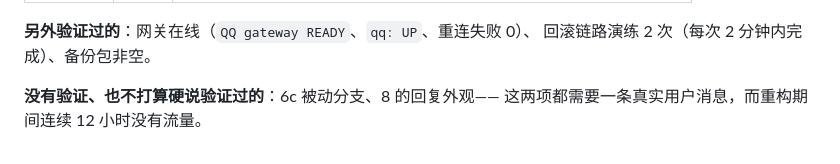
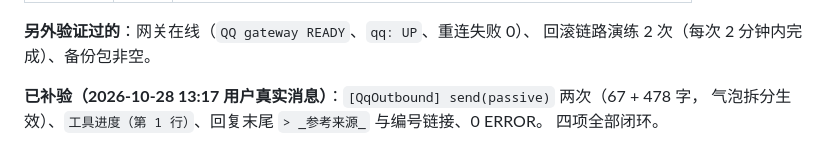
Before and after one commit to liche719/qq-agent, a Markdown page: docs/refactor-summary.md, the part around the change. Rendered like a GitHub page.

```diff
--- a/docs/refactor-summary.md
+++ b/docs/refactor-summary.md
@@ -86,5 +86,6 @@
 **另外验证过的**：网关在线（`QQ gateway READY`、`qq: UP`、重连失败 0）、
 回滚链路演练 2 次（每次 2 分钟内完成）、备份包非空。
 
-**没有验证、也不打算硬说验证过的**：6c 被动分支、8 的回复外观——
-这两项都需要一条真实用户消息，而重构期间连续 12 小时没有流量。
+**已补验（2026-10-28 13:17 用户真实消息）**：`[QqOutbound] send(passive)` 两次（67 + 478 字，
+气泡拆分生效）、`工具进度（第 1 行）`、回复末尾 `> _参考来源_` 与编号链接、0 ERROR。
+四项全部闭环。
```
Also changed, not shown: docs/refactor.md (+35 -0 lines).
